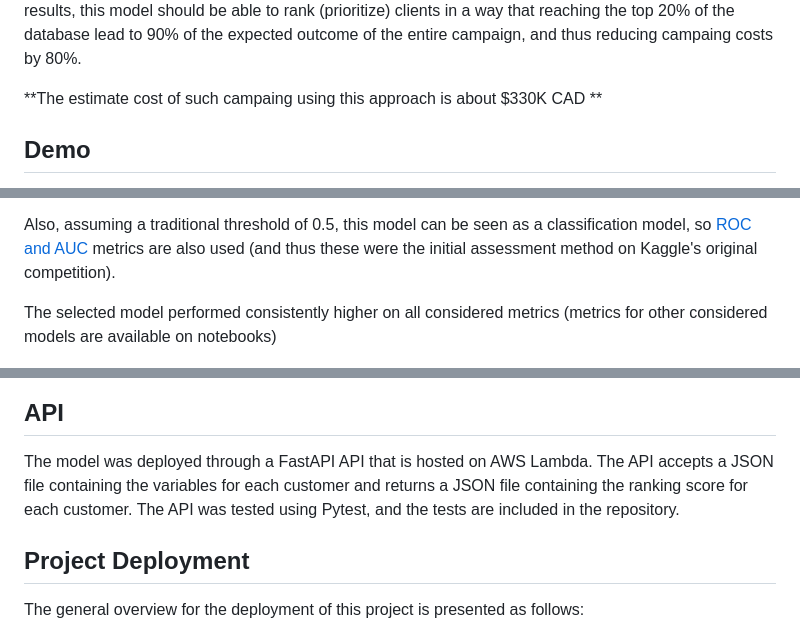
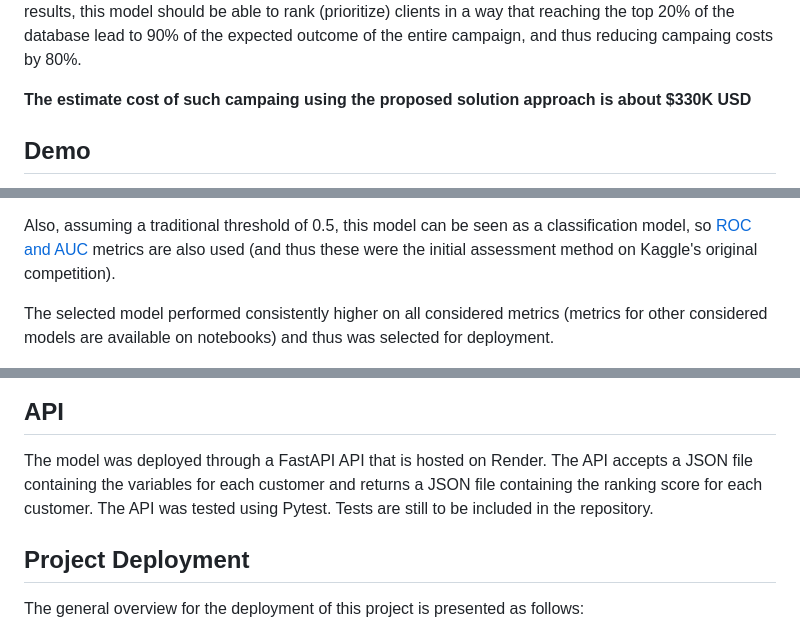
Before and after one commit to sebmatecho/health_insurance, a Markdown page: readme.md, 3 parts joined by grey strips. Drawn GitHub-style.

Commit message:
final deployment

```diff
--- a/readme.md
+++ b/readme.md
@@ -15,7 +15,7 @@ Under the following assumptions:
 
 This is an end-to-end data project aiming to propose a ranking model developed to assist decision making in such campaing. The project was entirely developed using Python. A bayesian fined tuned XGBoost model (predicting the probability of clients being interested in the product) was deployed through a FastAPI API hosted on Render is available to use in a google sheets spreadsheet. According to obtained results, this model should be able to rank (prioritize) clients in a way that reaching the top 20% of the database lead to 90% of the expected outcome of the entire campaign, and thus reducing campaing costs by 80%.
 
-**The estimate cost of such campaing using this approach is about $330K CAD **
+**The estimate cost of such campaing using the proposed solution approach is about $330K USD**
 ## Demo
 
 If the Google Apps Script API is enabled in your gmail account settings, you are more than welcome to try it out [here](https://docs.google.com/spreadsheets/d/1WUQPmwvzYX_OY9WIVluOEKeaUD4erhhSXdbbLip4ElY/edit?usp=sharing). Please, be mindful that the API was deployed on a free tier resources, so it might take a while (30-60 secs).
@@ -58,13 +58,12 @@ The model used in this project is an XGBoost model that was fine-tuned using a B
 
 Also, assuming a traditional threshold of 0.5, this model can be seen as a classification model, so [ROC and AUC](https://developers.google.com/machine-learning/crash-course/classification/roc-and-auc?hl=en) metrics are also used (and thus these were the initial assessment method on Kaggle's original competition).
 
-The selected model performed consistently higher on all considered metrics (metrics for other considered models are available on notebooks)
+The selected model performed consistently higher on all considered metrics (metrics for other considered models are available on notebooks) and thus was selected for deployment.
 
 <img src="models/figures/xgboost_finetuned.png" width="900" height="300" />
 
 ## API
-The model was deployed through a FastAPI API that is hosted on AWS Lambda. The API accepts a JSON file containing the variables for each customer and returns a JSON file containing the ranking score for each customer. The API was tested using Pytest, and the tests are included in the repository.
-
+The model was deployed through a FastAPI API that is hosted on Render. The API accepts a JSON file containing the variables for each customer and returns a JSON file containing the ranking score for each customer. The API was tested using Pytest. Tests are still to be included in the repository.
 
 ## Project Deployment
 
```
